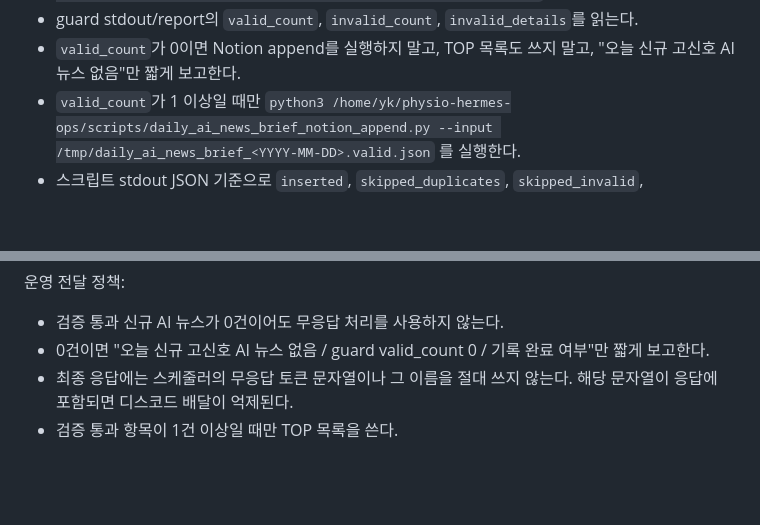
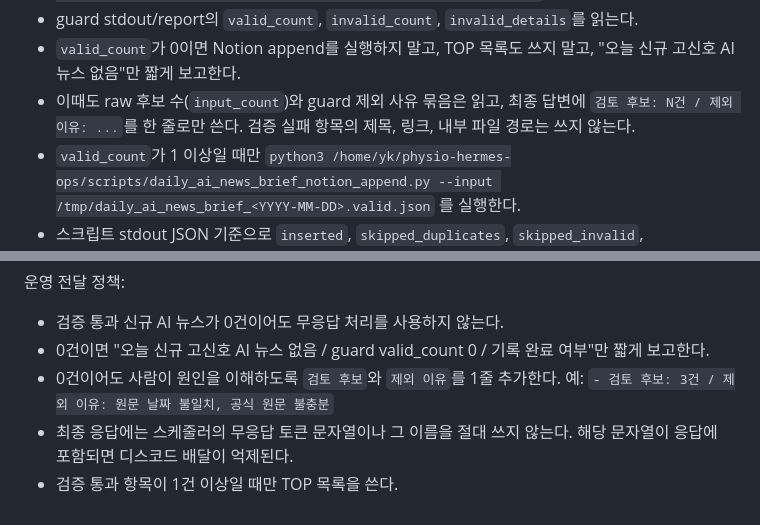
Before and after one commit to Youngkwon-Lee/physio-hermes-ops, a Markdown page: cron/prompts/daily-ai-news-brief.md, 2 parts joined by grey strips. GitHub-like rendering; blank space fills up the shorter version.

Commit message:
Explain zero-count brief exclusions

```diff
--- a/cron/prompts/daily-ai-news-brief.md
+++ b/cron/prompts/daily-ai-news-brief.md
@@ -23,6 +23,7 @@
      `python3 /home/yk/physio-hermes-ops/scripts/daily_ai_news_brief_guard.py --input /tmp/daily_ai_news_brief_<YYYY-MM-DD>.raw.json --valid-output /tmp/daily_ai_news_brief_<YYYY-MM-DD>.valid.json --report-output /tmp/daily_ai_news_brief_<YYYY-MM-DD>.guard-report.json`
    - guard stdout/report의 `valid_count`, `invalid_count`, `invalid_details`를 읽는다.
    - `valid_count`가 0이면 Notion append를 실행하지 말고, TOP 목록도 쓰지 말고, "오늘 신규 고신호 AI 뉴스 없음"만 짧게 보고한다.
+   - 이때도 raw 후보 수(`input_count`)와 guard 제외 사유 묶음은 읽고, 최종 답변에 `검토 후보: N건 / 제외 이유: ...`를 한 줄로만 쓴다. 검증 실패 항목의 제목, 링크, 내부 파일 경로는 쓰지 않는다.
    - `valid_count`가 1 이상일 때만 `python3 /home/yk/physio-hermes-ops/scripts/daily_ai_news_brief_notion_append.py --input /tmp/daily_ai_news_brief_<YYYY-MM-DD>.valid.json` 를 실행한다.
    - 스크립트 stdout JSON 기준으로 `inserted`, `skipped_duplicates`, `skipped_invalid`, `before_count`, `after_count` 를 확인한다.
    - second-brain 후보 파일은 valid 항목과 Notion 결과만 반영해 만든다. invalid/보류 항목은 쓰지 않는다.
@@ -67,5 +68,6 @@
 운영 전달 정책:
 - 검증 통과 신규 AI 뉴스가 0건이어도 무응답 처리를 사용하지 않는다.
 - 0건이면 "오늘 신규 고신호 AI 뉴스 없음 / guard valid_count 0 / 기록 완료 여부"만 짧게 보고한다.
+- 0건이어도 사람이 원인을 이해하도록 `검토 후보`와 `제외 이유`를 1줄 추가한다. 예: `- 검토 후보: 3건 / 제외 이유: 원문 날짜 불일치, 공식 원문 불충분`
 - 최종 응답에는 스케줄러의 무응답 토큰 문자열이나 그 이름을 절대 쓰지 않는다. 해당 문자열이 응답에 포함되면 디스코드 배달이 억제된다.
 - 검증 통과 항목이 1건 이상일 때만 TOP 목록을 쓴다.
```
Also changed, not shown: cron/prompts/biz-support-radar-daily.md (+2 -0 lines), cron/prompts/daily-rehab-ai-research-brief.md (+4 -1 lines).
